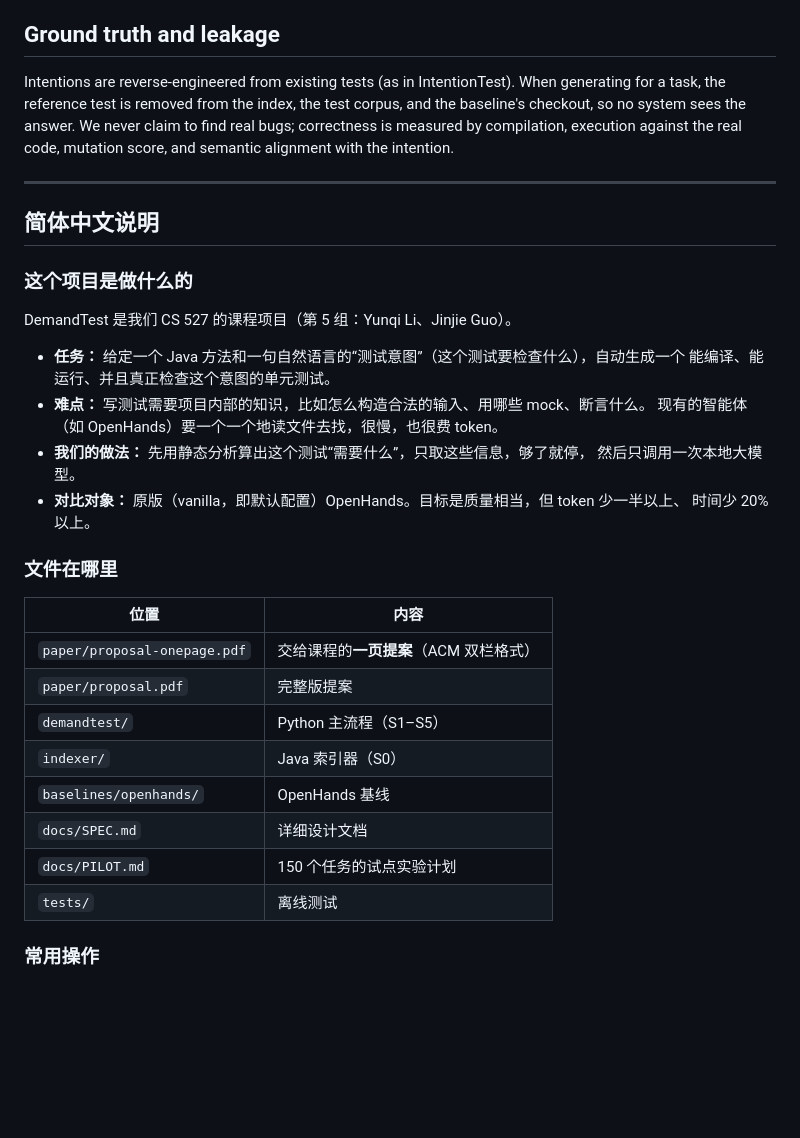
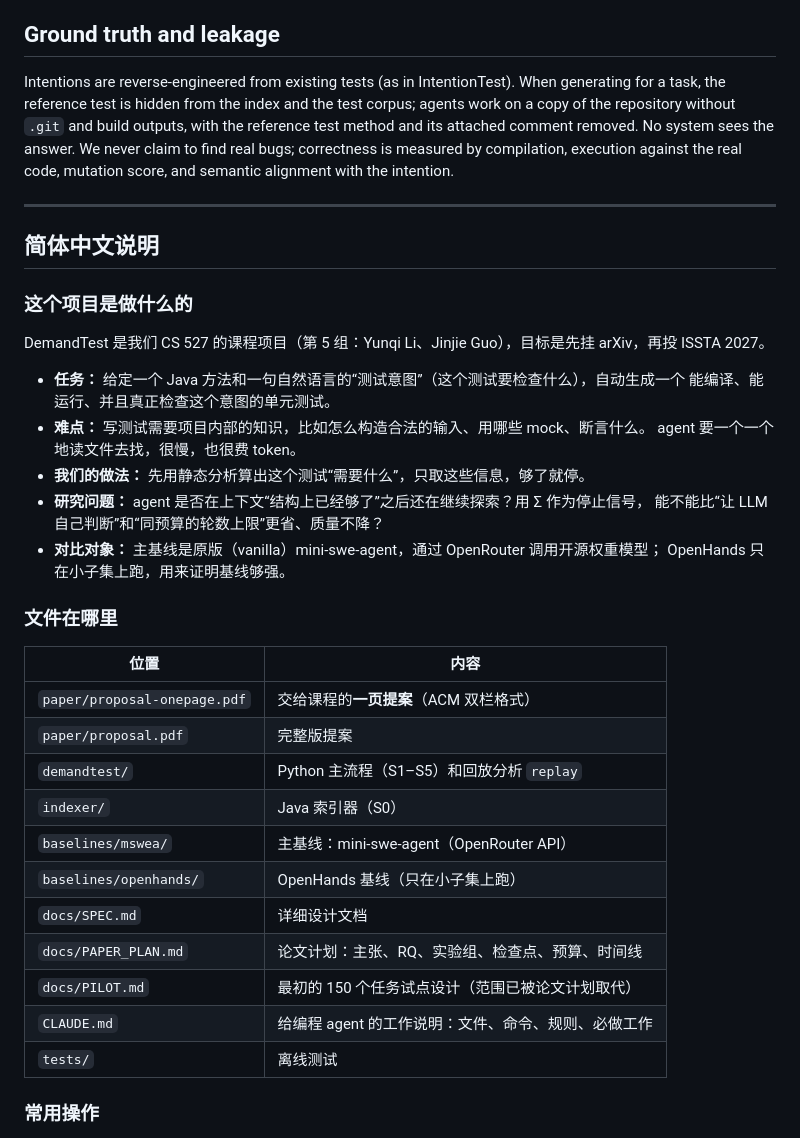
Before and after one commit to kalebkwok/CS527_Course_Project_YL, a Markdown page: README.md, the part around one of its changes. GitHub-like rendering; blank space fills up the shorter version.

```diff
--- a/README.md
+++ b/README.md
@@ -120,8 +167,9 @@ types, 718 tests, 1.9 MB, 1.8 s).
 ## Ground truth and leakage
 
 Intentions are reverse-engineered from existing tests (as in IntentionTest). When generating for a
-task, the reference test is removed from the index, the test corpus, and the baseline's checkout,
-so no system sees the answer. We never claim to find real bugs; correctness is measured by
+task, the reference test is hidden from the index and the test corpus; agents work on a copy of the
+repository without `.git` and build outputs, with the reference test method and its attached comment
+removed. No system sees the answer. We never claim to find real bugs; correctness is measured by
 compilation, execution against the real code, mutation score, and semantic alignment with the
 intention.
 
@@ -131,16 +179,17 @@ intention.
 
 ### 这个项目是做什么的
 
-DemandTest 是我们 CS 527 的课程项目（第 5 组：Yunqi Li、Jinjie Guo）。
+DemandTest 是我们 CS 527 的课程项目（第 5 组：Yunqi Li、Jinjie Guo），目标是先挂 arXiv，再投 ISSTA 2027。
 
 - **任务：** 给定一个 Java 方法和一句自然语言的“测试意图”（这个测试要检查什么），自动生成一个
   能编译、能运行、并且真正检查这个意图的单元测试。
 - **难点：** 写测试需要项目内部的知识，比如怎么构造合法的输入、用哪些 mock、断言什么。
-  现有的智能体（如 OpenHands）要一个一个地读文件去找，很慢，也很费 token。
-- **我们的做法：** 先用静态分析算出这个测试“需要什么”，只取这些信息，够了就停，
-  然后只调用一次本地大模型。
-- **对比对象：** 原版（vanilla，即默认配置）OpenHands。目标是质量相当，但 token 少一半以上、
-  时间少 20% 以上。
+  agent 要一个一个地读文件去找，很慢，也很费 token。
+- **我们的做法：** 先用静态分析算出这个测试“需要什么”，只取这些信息，够了就停。
+- **研究问题：** agent 是否在上下文“结构上已经够了”之后还在继续探索？用 Σ 作为停止信号，
+  能不能比“让 LLM 自己判断”和“同预算的轮数上限”更省、质量不降？
+- **对比对象：** 主基线是原版（vanilla）mini-swe-agent，通过 OpenRouter 调用开源权重模型；
+  OpenHands 只在小子集上跑，用来证明基线够强。
 
 ### 文件在哪里
 
@@ -148,11 +197,14 @@ DemandTest 是我们 CS 527 的课程项目（第 5 组：Yunqi Li、Jinjie Guo
 |---|---|
 | `paper/proposal-onepage.pdf` | 交给课程的**一页提案**（ACM 双栏格式） |
 | `paper/proposal.pdf` | 完整版提案 |
-| `demandtest/` | Python 主流程（S1–S5） |
+| `demandtest/` | Python 主流程（S1–S5）和回放分析 `replay` |
 | `indexer/` | Java 索引器（S0） |
-| `baselines/openhands/` | OpenHands 基线 |
+| `baselines/mswea/` | 主基线：mini-swe-agent（OpenRouter API） |
+| `baselines/openhands/` | OpenHands 基线（只在小子集上跑） |
 | `docs/SPEC.md` | 详细设计文档 |
-| `docs/PILOT.md` | 150 个任务的试点实验计划 |
+| `docs/PAPER_PLAN.md` | 论文计划：主张、RQ、实验组、检查点、预算、时间线 |
+| `docs/PILOT.md` | 最初的 150 个任务试点设计（范围已被论文计划取代） |
+| `CLAUDE.md` | 给编程 agent 的工作说明：文件、命令、规则、必做工作 |
 | `tests/` | 离线测试 |
 
 ### 常用操作
```
Also changed, not shown: other parts of README.md (+116 -59 lines), CLAUDE.md (added, +79 -0 lines), docs/PAPER_PLAN.md (added, +147 -0 lines).
